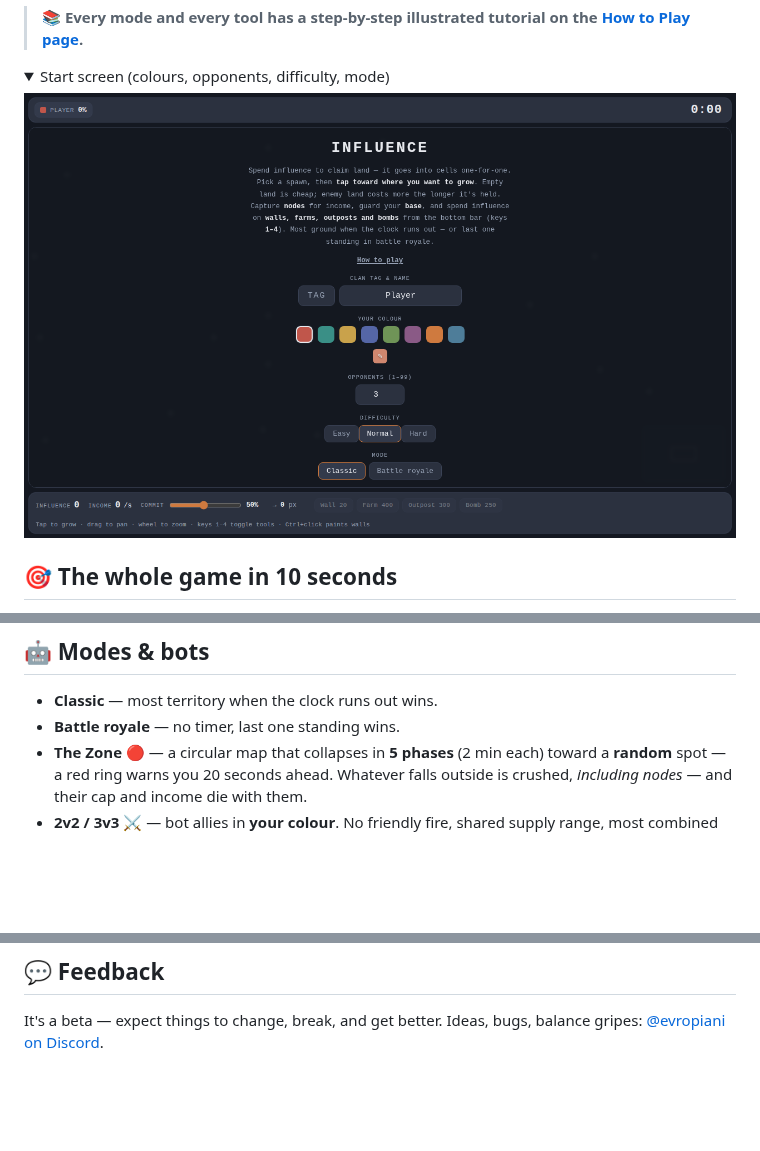
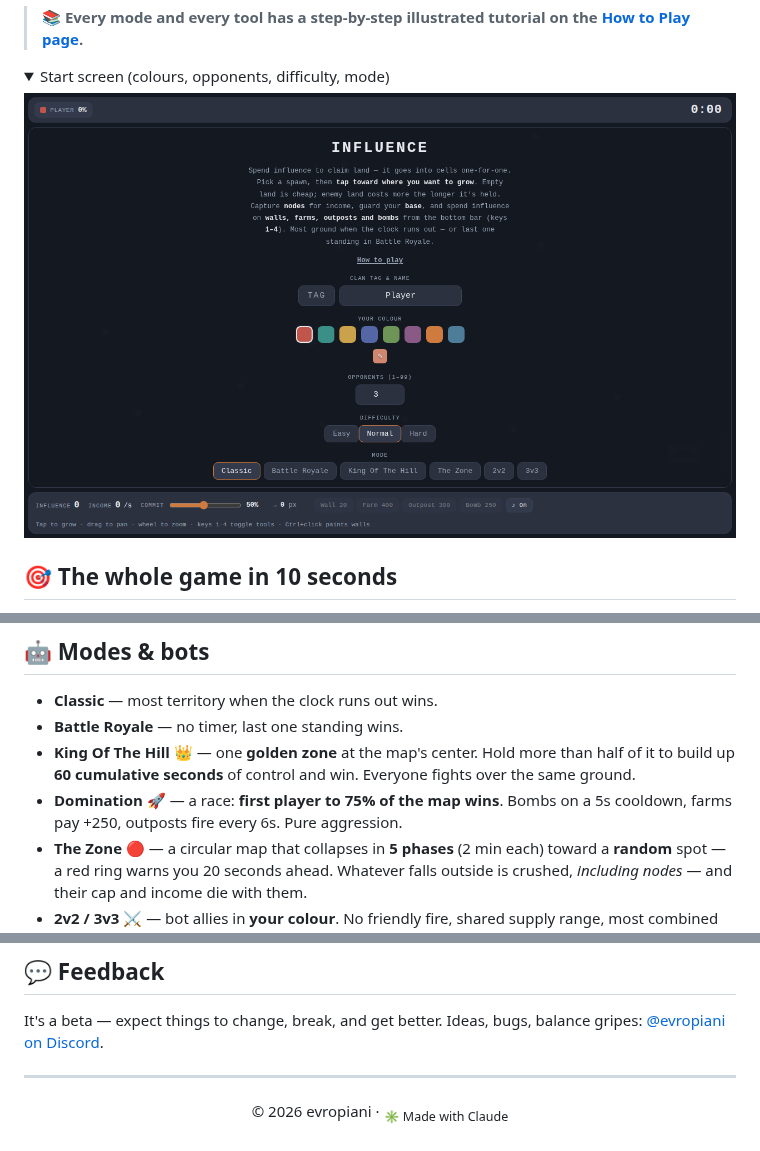
Before and after one commit to evropiani/influence, a Markdown page: README.md, 3 parts joined by grey strips. GitHub-like rendering; pictures changed too: screenshots/setup.png; folded sections open; blank space fills up the shorter version.

```diff
--- a/README.md
+++ b/README.md
@@ -73,7 +74,9 @@ You have **influence**. It buys land — one point per cell. Land and captured *
 ## 🤖 Modes & bots
 
 - **Classic** — most territory when the clock runs out wins.
-- **Battle royale** — no timer, last one standing wins.
+- **Battle Royale** — no timer, last one standing wins.
+- **King Of The Hill** 👑 — one **golden zone** at the map's center. Hold more than half of it to build up **60 cumulative seconds** of control and win. Everyone fights over the same ground.
+- **Domination** 🚀 — a race: **first player to 75% of the map wins**. Bombs on a 5s cooldown, farms pay +250, outposts fire every 6s. Pure aggression.
 - **The Zone** 🔴 — a circular map that collapses in **5 phases** (2 min each) toward a **random** spot — a red ring warns you 20 seconds ahead. Whatever falls outside is crushed, *including nodes* — and their cap and income die with them.
 - **2v2 / 3v3** ⚔️ — bot allies in **your colour**. No friendly fire, shared supply range, most combined ground wins.
 - **Difficulty** — Easy / Normal / Hard. Harder bots think faster, commit harder, and build farms and outposts of their own. Up to **99** opponents, if you're feeling brave.
@@ -114,3 +118,11 @@ Hosted on GitHub Pages straight from this repo — push to `main` and the live s
 ## 💬 Feedback
 
 It's a beta — expect things to change, break, and get better. Ideas, bugs, balance gripes: [@evropiani on Discord](https://discord.com/users/319246364246540288/).
+
+---
+
+<div align="center">
+
+© 2026 evropiani · <sub>✳ Made with Claude</sub>
+
+</div>
```
Also changed, not shown: other parts of README.md (+7 -5 lines), CHANGELOG.md (+2 -0 lines), screenshots/domination.png (added), screenshots/hill.png (added), 4 other files.
